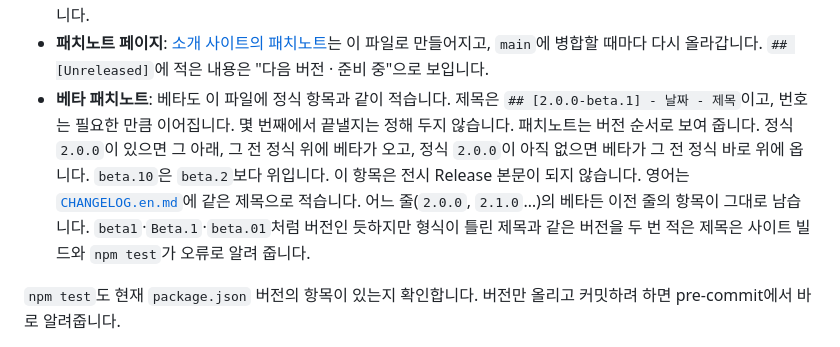
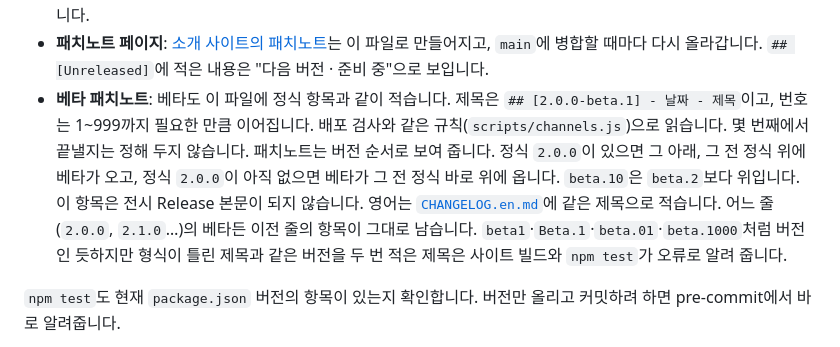
Before and after one commit to BSSMAscending/media-art-for-windows, a Markdown page: docs/windows-distribution.md, the part around the change. GitHub-like rendering.

Commit message:
docs: note the beta number range in changelog headings
Co-Authored-By: Claude Sonnet 5.5 <noreply@anthropic.com>

```diff
--- a/docs/windows-distribution.md
+++ b/docs/windows-distribution.md
@@ -120,7 +120,7 @@ brew install --cask binary-media-art-beta
 - **이미 배포한 항목**: 고쳐도 이미 만들어진 Release 본문은 바뀌지 않습니다. 필요하면 Release 페이지에서 직접 고칩니다.
 - **영문 패치노트 (선택)**: [`CHANGELOG.en.md`](../CHANGELOG.en.md)에 같은 형식으로 영어 항목을 적으면 사이트를 영어로 볼 때 그 내용이 나옵니다. 영어 항목이 없는 버전은 한국어 내용이 그대로 보입니다. Release 본문과 배포 검사는 `CHANGELOG.md`만 씁니다.
 - **패치노트 페이지**: [소개 사이트의 패치노트](https://bssmascending.github.io/media-art-for-windows/patch-notes.html)는 이 파일로 만들어지고, `main`에 병합할 때마다 다시 올라갑니다. `## [Unreleased]`에 적은 내용은 "다음 버전 · 준비 중"으로 보입니다.
-- **베타 패치노트**: 베타도 이 파일에 정식 항목과 같이 적습니다. 제목은 `## [2.0.0-beta.1] - 날짜 - 제목`이고, 번호는 필요한 만큼 이어집니다. 몇 번째에서 끝낼지는 정해 두지 않습니다. 패치노트는 버전 순서로 보여 줍니다. 정식 `2.0.0`이 있으면 그 아래, 그 전 정식 위에 베타가 오고, 정식 `2.0.0`이 아직 없으면 베타가 그 전 정식 바로 위에 옵니다. `beta.10`은 `beta.2`보다 위입니다. 이 항목은 전시 Release 본문이 되지 않습니다. 영어는 [`CHANGELOG.en.md`](../CHANGELOG.en.md)에 같은 제목으로 적습니다. 어느 줄(`2.0.0`, `2.1.0`…)의 베타든 이전 줄의 항목이 그대로 남습니다. `beta1`·`Beta.1`·`beta.01`처럼 버전인 듯하지만 형식이 틀린 제목과 같은 버전을 두 번 적은 제목은 사이트 빌드와 `npm test`가 오류로 알려 줍니다.
+- **베타 패치노트**: 베타도 이 파일에 정식 항목과 같이 적습니다. 제목은 `## [2.0.0-beta.1] - 날짜 - 제목`이고, 번호는 1~999까지 필요한 만큼 이어집니다. 배포 검사와 같은 규칙(`scripts/channels.js`)으로 읽습니다. 몇 번째에서 끝낼지는 정해 두지 않습니다. 패치노트는 버전 순서로 보여 줍니다. 정식 `2.0.0`이 있으면 그 아래, 그 전 정식 위에 베타가 오고, 정식 `2.0.0`이 아직 없으면 베타가 그 전 정식 바로 위에 옵니다. `beta.10`은 `beta.2`보다 위입니다. 이 항목은 전시 Release 본문이 되지 않습니다. 영어는 [`CHANGELOG.en.md`](../CHANGELOG.en.md)에 같은 제목으로 적습니다. 어느 줄(`2.0.0`, `2.1.0`…)의 베타든 이전 줄의 항목이 그대로 남습니다. `beta1`·`Beta.1`·`beta.01`·`beta.1000`처럼 버전인 듯하지만 형식이 틀린 제목과 같은 버전을 두 번 적은 제목은 사이트 빌드와 `npm test`가 오류로 알려 줍니다.
 
 `npm test`도 현재 `package.json` 버전의 항목이 있는지 확인합니다. 버전만 올리고 커밋하려 하면 pre-commit에서 바로 알려줍니다.
 
```
